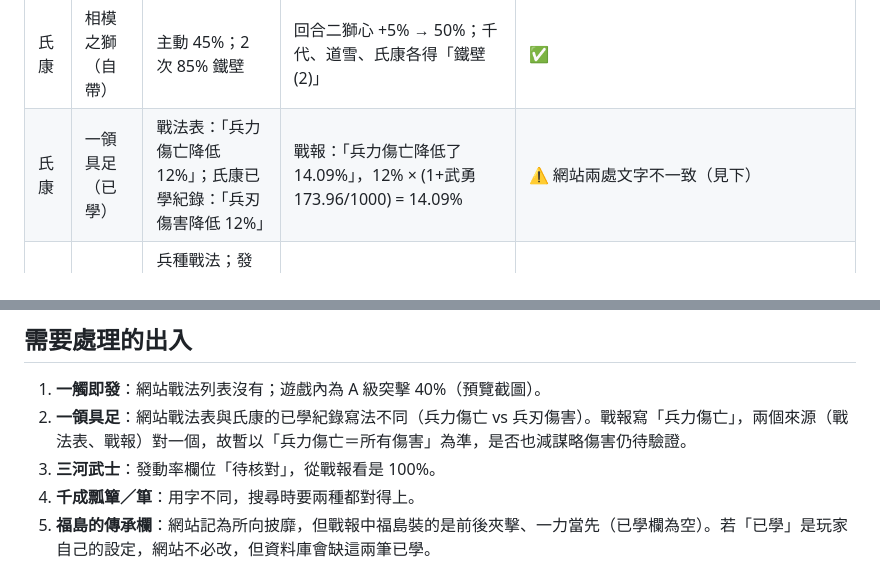
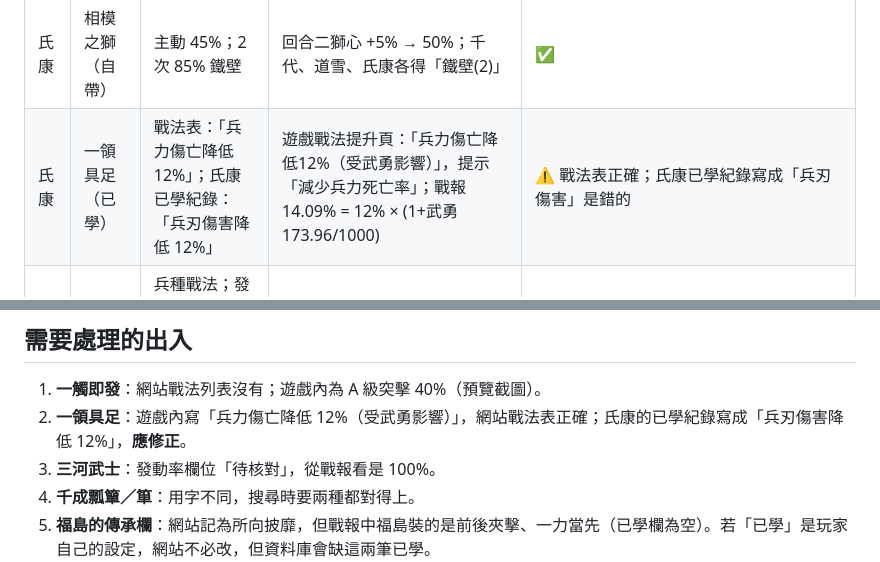
Before and after one commit to ccpcdenny/Test, a Markdown page: nobudb/TACTIC_CHECK.md, 2 parts joined by grey strips. Drawn GitHub-style.

```diff
--- a/nobudb/TACTIC_CHECK.md
+++ b/nobudb/TACTIC_CHECK.md
@@ -13,7 +13,7 @@
 | 道雪 | 霹靂一擊（傳承） | 主動 35%；228% 兵刃＋麻痺 | 全場發動 2 次，詳情未取得 | — |
 | 道雪 | 所向披靡（已學） | 主動 30%；準備 1 回合；全體 254% | 全場發動 0 次 | — |
 | 氏康 | 相模之獅（自帶） | 主動 45%；2 次 85% 鐵壁 | 回合二獅心 +5% → 50%；千代、道雪、氏康各得「鐵壁(2)」 | ✅ |
-| 氏康 | 一領具足（已學） | 戰法表：「兵力傷亡降低 12%」；氏康已學紀錄：「兵刃傷害降低 12%」 | 戰報：「兵力傷亡降低了 14.09%」，12% × (1+武勇 173.96/1000) = 14.09% | ⚠️ 網站兩處文字不一致（見下） |
+| 氏康 | 一領具足（已學） | 戰法表：「兵力傷亡降低 12%」；氏康已學紀錄：「兵刃傷害降低 12%」 | 遊戲戰法提升頁：「兵力傷亡降低12%（受武勇影響）」，提示「減少兵力死亡率」；戰報 14.09% = 12% × (1+武勇 173.96/1000) | ⚠️ 戰法表正確；氏康已學紀錄寫成「兵刃傷害」是錯的 |
 | 氏康 | 三河武士（已學） | 兵種戰法；發動率「待核對」；統率 +16；累計受 3 次普攻後不屈治療 60% | 全隊統率 +16 ✓；回合二開頭不屈治療千代 +554、道雪 +554、氏康 +423 | ⚠️ 發動率應為 100%（本場每回合都在生效／計數） |
 | 甲斐 | 東國戰華（自帶） | 被動；連擊＋武勇 +30 | 武勇增加 30（196.45→226.45）；每回合 2 次普攻 | ✅ |
 | 甲斐 | 一觸即發（傳承） | **無此戰法** | 突擊 40%；普攻後統率 −140、無策 1 回合；14 次普攻發動 9 次 | ⚠️ 網站缺資料（已存 `data/extra/tactics_missing.json`）；9／14 高於 40%，樣本小 |
@@ -27,7 +27,7 @@
 
 ## 需要處理的出入
 1. **一觸即發**：網站戰法列表沒有；遊戲內為 A 級突擊 40%（預覽截圖）。
-2. **一領具足**：網站戰法表與氏康的已學紀錄寫法不同（兵力傷亡 vs 兵刃傷害）。戰報寫「兵力傷亡」，兩個來源（戰法表、戰報）對一個，故暫以「兵力傷亡＝所有傷害」為準，是否也減謀略傷害仍待驗證。
+2. **一領具足**：遊戲內寫「兵力傷亡降低 12%（受武勇影響）」，網站戰法表正確；氏康的已學紀錄寫成「兵刃傷害降低 12%」，**應修正**。
 3. **三河武士**：發動率欄位「待核對」，從戰報看是 100%。
 4. **千成瓢簞／箪**：用字不同，搜尋時要兩種都對得上。
 5. **福島的傳承欄**：網站記為所向披靡，但戰報中福島裝的是前後夾擊、一力當先（已學欄為空）。若「已學」是玩家自己的設定，網站不必改，但資料庫會缺這兩筆已學。
```
Also changed, not shown: nobudb/HANDOFF.md (+3 -2 lines), nobudb/MECHANICS.md (+5 -3 lines).
